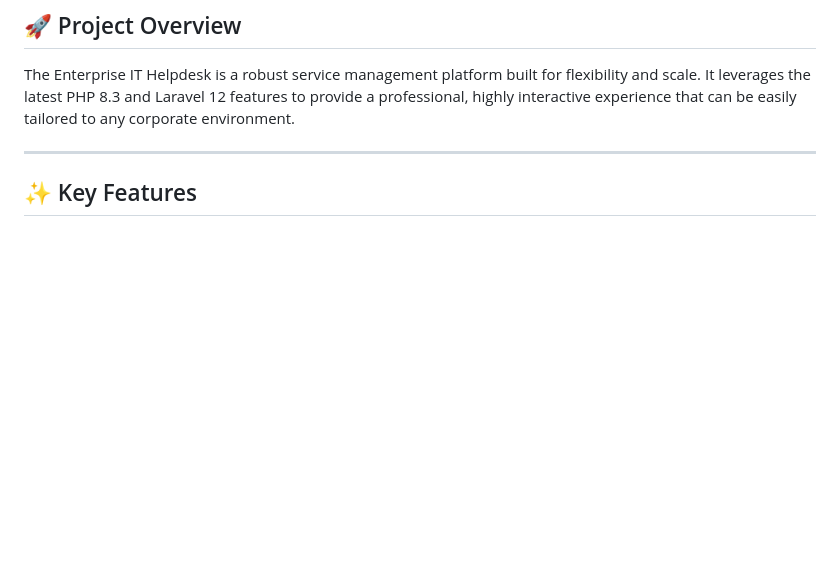
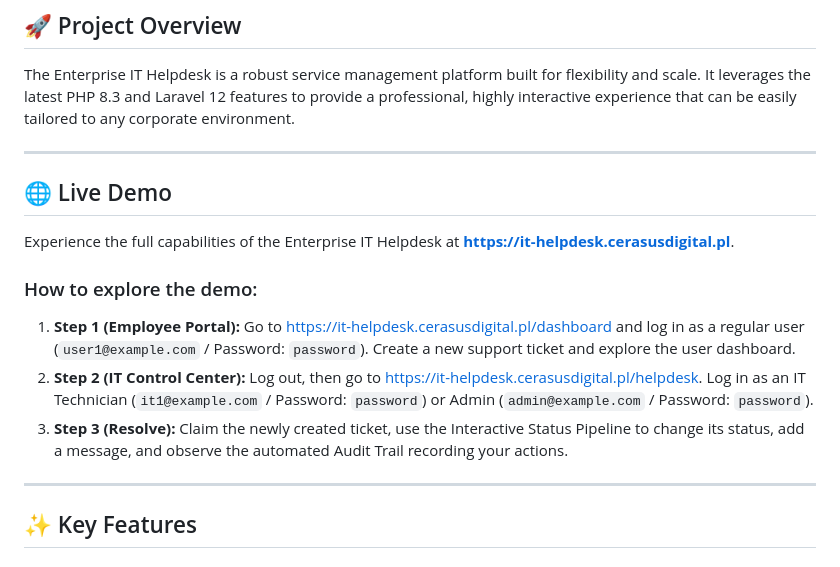
Before and after one commit to KenjiWriter/helpdesk-it, a Markdown page: README.md, the part around the change. Drawn GitHub-style; blank space fills up the shorter version.

Commit message:
docs: Add a live demo section with exploration instructions to the README.

```diff
--- a/README.md
+++ b/README.md
@@ -12,6 +12,18 @@ A highly customizable, enterprise-grade IT Helpdesk ecosystem designed for any m
 ## 🚀 Project Overview
 
 The Enterprise IT Helpdesk is a robust service management platform built for flexibility and scale. It leverages the latest PHP 8.3 and Laravel 12 features to provide a professional, highly interactive experience that can be easily tailored to any corporate environment.
+
+---
+
+## 🌐 Live Demo
+
+Experience the full capabilities of the Enterprise IT Helpdesk at **[https://it-helpdesk.cerasusdigital.pl](https://it-helpdesk.cerasusdigital.pl)**.
+
+### How to explore the demo:
+
+1. **Step 1 (Employee Portal):** Go to [https://it-helpdesk.cerasusdigital.pl/dashboard](https://it-helpdesk.cerasusdigital.pl/dashboard) and log in as a regular user (`user1@example.com` / Password: `password`). Create a new support ticket and explore the user dashboard.
+2. **Step 2 (IT Control Center):** Log out, then go to [https://it-helpdesk.cerasusdigital.pl/helpdesk](https://it-helpdesk.cerasusdigital.pl/helpdesk). Log in as an IT Technician (`it1@example.com` / Password: `password`) or Admin (`admin@example.com` / Password: `password`).
+3. **Step 3 (Resolve):** Claim the newly created ticket, use the Interactive Status Pipeline to change its status, add a message, and observe the automated Audit Trail recording your actions.
 
 ---
 
```
